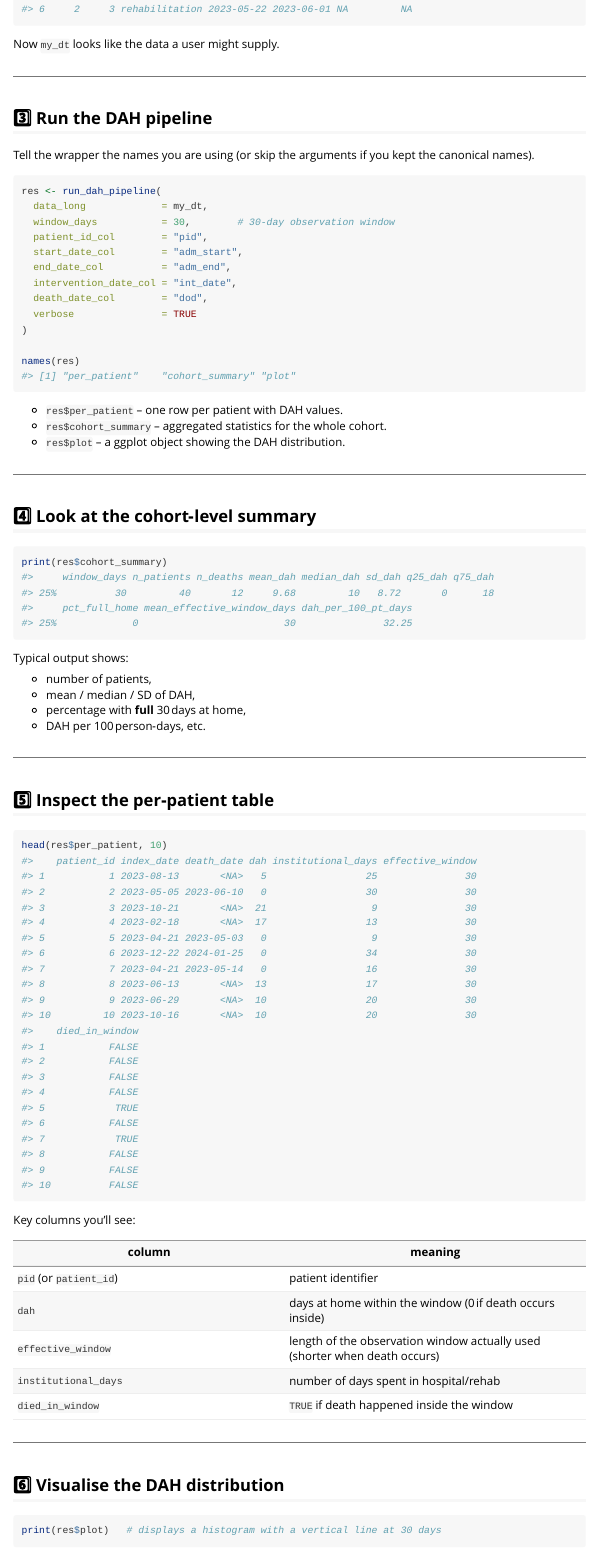
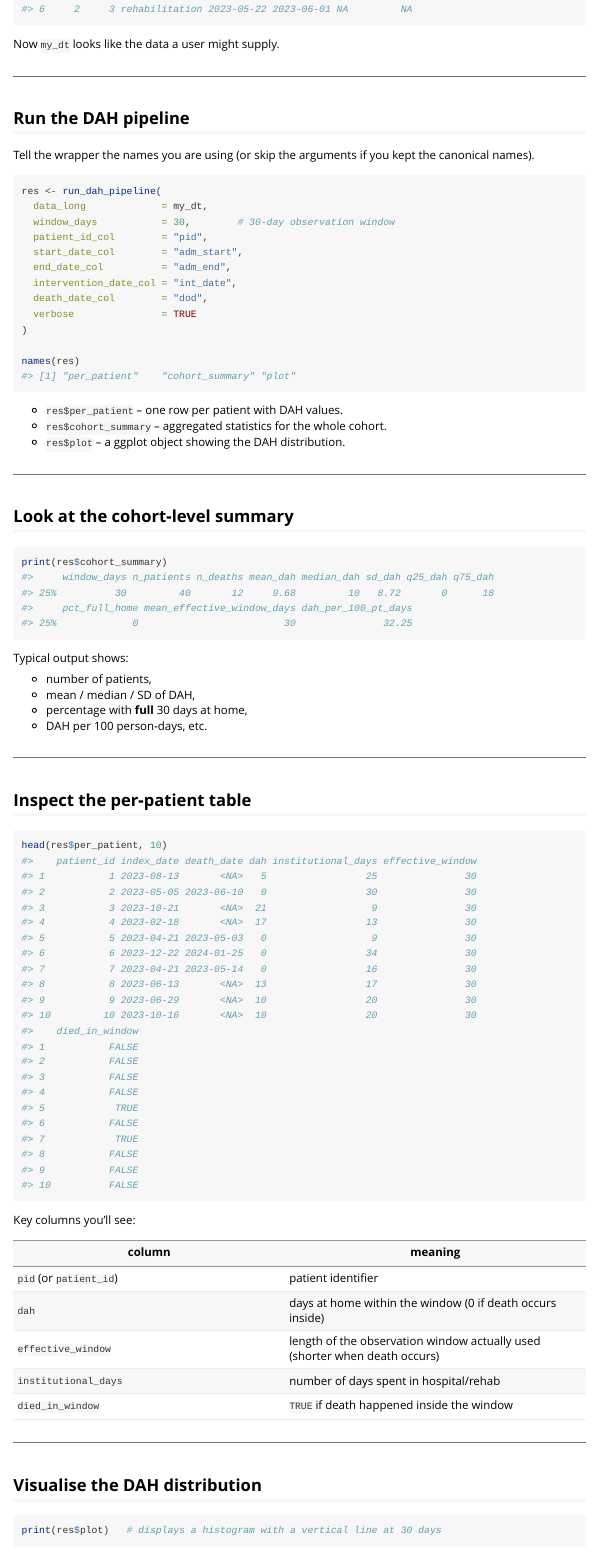
Before and after one commit to agdamsbo/dahcalc, an R Markdown document (vignettes/get_started.Rmd): the page in a window 1100 px wide, from 1500 px down. Rendered offline with R 4.5, knitr and Pandoc, with nearby package versions.

Commit message:
formatting

````diff
--- a/vignettes/get_started.Rmd
+++ b/vignettes/get_started.Rmd
@@ -91,7 +91,7 @@ Now `my_dt` looks like the data a user might supply.
 
 ---
 
-## 3️⃣ Run the DAH pipeline
+## Run the DAH pipeline
 
 Tell the wrapper the names you are using (or skip the arguments if you kept
 the canonical names).
@@ -117,7 +117,7 @@ names(res)
 
 ---
 
-## 4️⃣ Look at the cohort‑level summary
+## Look at the cohort‑level summary
 
 ```{r}
 print(res$cohort_summary)
@@ -127,30 +127,30 @@ Typical output shows:
 
 * number of patients,
 * mean / median / SD of DAH,
-* percentage with **full** 30 days at home,
-* DAH per 100 person‑days, etc.
+* percentage with **full** 30 days at home,
+* DAH per 100 person‑days, etc.
 
 ---
 
-## 5️⃣ Inspect the per‑patient table
+## Inspect the per‑patient table
 
 ```{r}
 head(res$per_patient, 10)
 ```
 
-Key columns you’ll see:
+Key columns you'll see:
 
 | column | meaning |
 |--------|---------|
 | `pid` (or `patient_id`) | patient identifier |
-| `dah` | days at home within the window (0 if death occurs inside) |
+| `dah` | days at home within the window (0 if death occurs inside) |
 | `effective_window` | length of the observation window actually used (shorter when death occurs) |
 | `institutional_days` | number of days spent in hospital/rehab |
 | `died_in_window` | `TRUE` if death happened inside the window |
 
 ---
 
-## 6️⃣ Visualise the DAH distribution
+## Visualise the DAH distribution
 
 ```{r}
 print(res$plot)   # displays a histogram with a vertical line at 30 days
````
Also changed, not shown: R/pipeline.R (+1 -1 lines), vignettes/get_started.Rmd (6 more changed lines), 1 other file.
